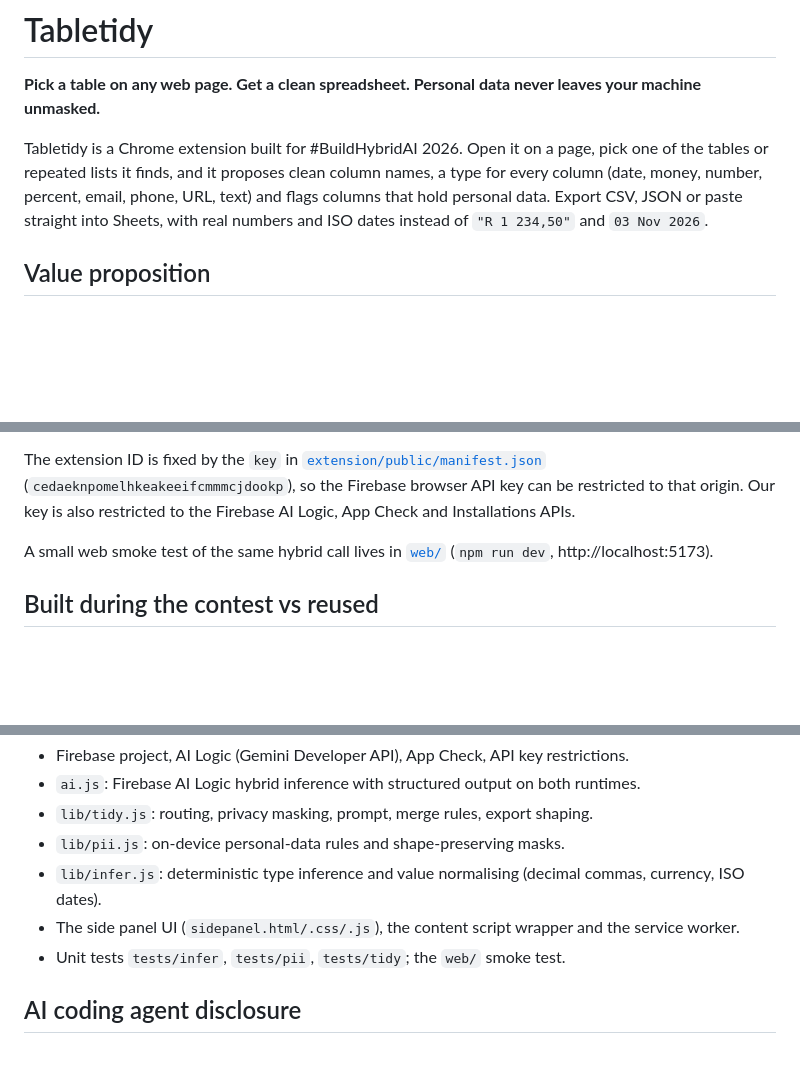
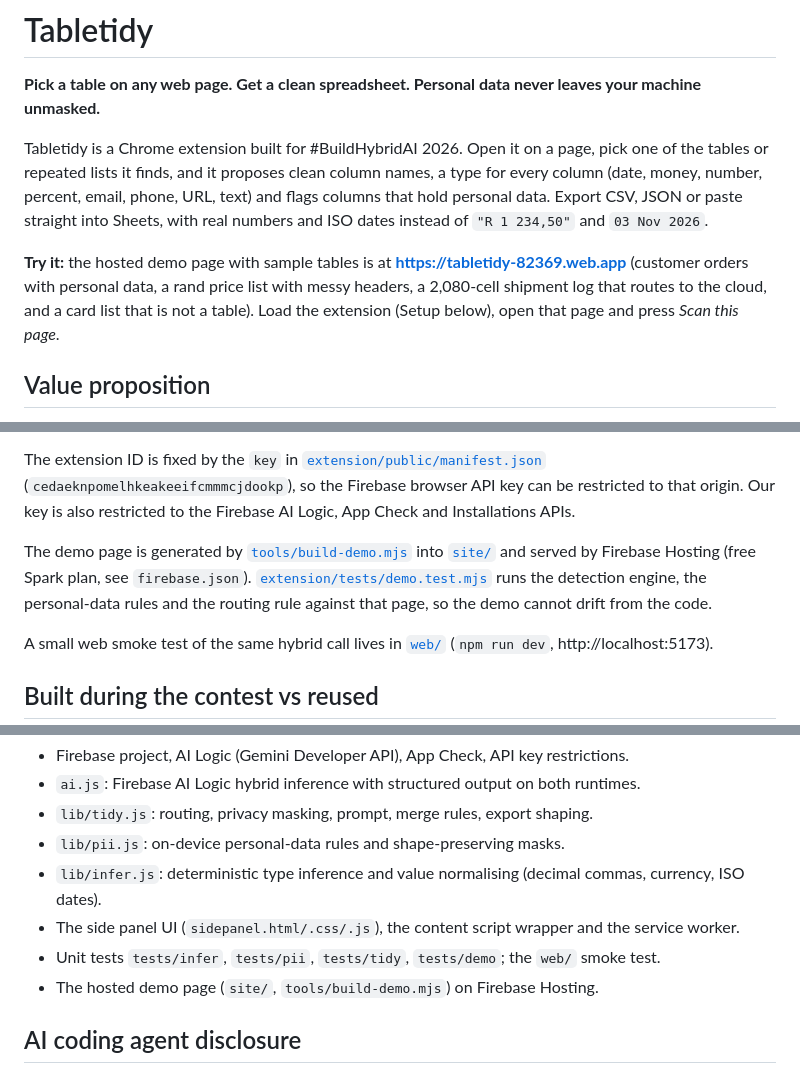
Before and after one commit to skillmerc/tabletidy, a Markdown page: README.md, 3 parts joined by grey strips. GitHub-like rendering; blank space fills up the shorter version.

Commit message:
Hosted demo page on Firebase Hosting, demo pipeline tests, weekday date parsing

```diff
--- a/README.md
+++ b/README.md
@@ -3,6 +3,8 @@
 **Pick a table on any web page. Get a clean spreadsheet. Personal data never leaves your machine unmasked.**
 
 Tabletidy is a Chrome extension built for #BuildHybridAI 2026. Open it on a page, pick one of the tables or repeated lists it finds, and it proposes clean column names, a type for every column (date, money, number, percent, email, phone, URL, text) and flags columns that hold personal data. Export CSV, JSON or paste straight into Sheets, with real numbers and ISO dates instead of `"R 1 234,50"` and `03 Nov 2026`.
+
+**Try it:** the hosted demo page with sample tables is at **https://tabletidy-82369.web.app** (customer orders with personal data, a rand price list with messy headers, a 2,080-cell shipment log that routes to the cloud, and a card list that is not a table). Load the extension (Setup below), open that page and press *Scan this page*.
 
 ## Value proposition
 
@@ -48,6 +50,8 @@ Requirements: Node 20+, desktop Google Chrome 139 or newer.
 
 The extension ID is fixed by the `key` in [`extension/public/manifest.json`](extension/public/manifest.json) (`cedaeknpomelhkeakeeifcmmmcjdookp`), so the Firebase browser API key can be restricted to that origin. Our key is also restricted to the Firebase AI Logic, App Check and Installations APIs.
 
+The demo page is generated by [`tools/build-demo.mjs`](tools/build-demo.mjs) into [`site/`](site/) and served by Firebase Hosting (free Spark plan, see `firebase.json`). [`extension/tests/demo.test.mjs`](extension/tests/demo.test.mjs) runs the detection engine, the personal-data rules and the routing rule against that page, so the demo cannot drift from the code.
+
 A small web smoke test of the same hybrid call lives in [`web/`](web/) (`npm run dev`, http://localhost:5173).
 
 ## Built during the contest vs reused
@@ -62,7 +66,8 @@ Built during the submission period (from 11 Nov 2026):
 - `lib/pii.js`: on-device personal-data rules and shape-preserving masks.
 - `lib/infer.js`: deterministic type inference and value normalising (decimal commas, currency, ISO dates).
 - The side panel UI (`sidepanel.html/.css/.js`), the content script wrapper and the service worker.
-- Unit tests `tests/infer`, `tests/pii`, `tests/tidy`; the `web/` smoke test.
+- Unit tests `tests/infer`, `tests/pii`, `tests/tidy`, `tests/demo`; the `web/` smoke test.
+- The hosted demo page (`site/`, `tools/build-demo.mjs`) on Firebase Hosting.
 
 ## AI coding agent disclosure
 
```
Also changed, not shown: site/icon.png (added), 8 other files.
